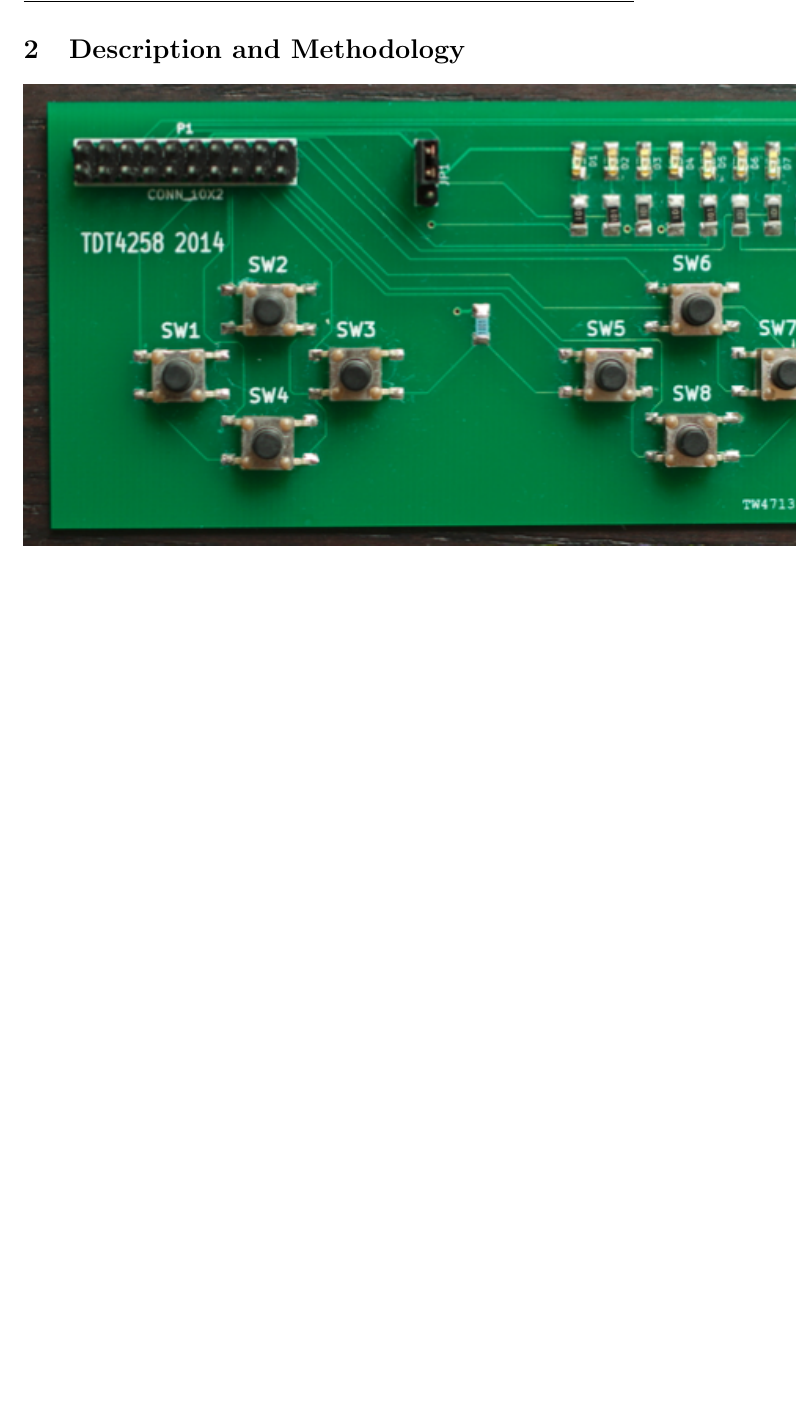
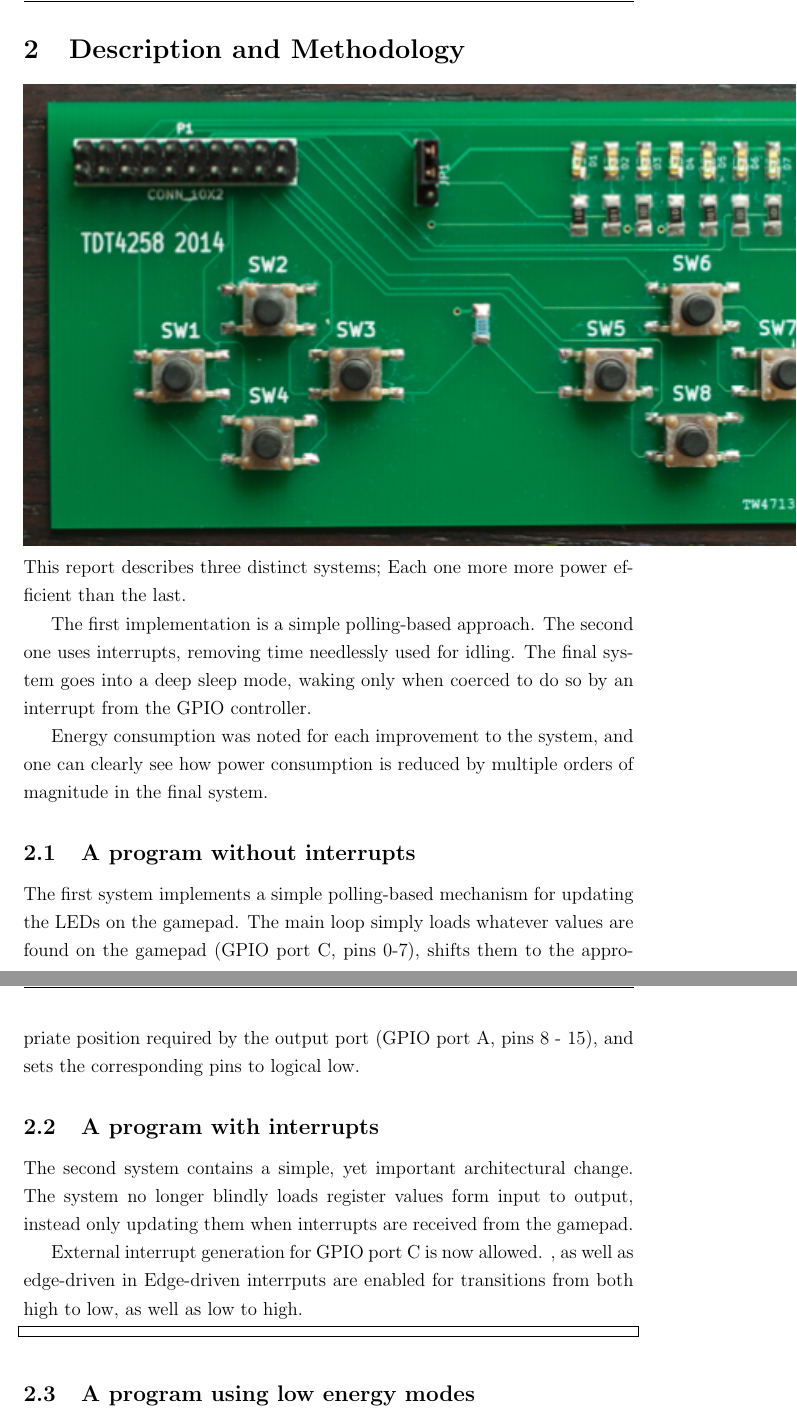
Before and after one commit to peterhgombos/EEDS, a LaTeX paper (ex1/report/report.tex, which reads ex1/report/description.tex): part of page 5 of 9 before the commit and two parts of pages 5 and 6 of 10 after it, the two joined at a grey line, cut so that both start at the same text, the shorter picture padded with empty space. Compiled offline with pdfLaTeX.

Commit message:
begin writing description section

```diff
--- a/ex1/report/description.tex
+++ b/ex1/report/description.tex
@@ -1,3 +1,25 @@
 \section{Description and Methodology}
 
 \includegraphics{figures/gamepad.png}
+This report describes three distinct systems; Each one more more power efficient than the last.
+
+The first implementation is a simple polling-based approach. The second one uses interrupts, removing time needlessly used for idling. The final system goes into a deep sleep mode, waking only when coerced to do so by an interrupt from the GPIO controller.
+
+Energy consumption was noted for each improvement to the system, and one can clearly see how power consumption is reduced by multiple orders of magnitude in the final system.
+
+\subsection{A program without interrupts}
+
+The first system implements a simple polling-based mechanism for updating the LEDs on the gamepad. The main loop simply loads whatever values are found on the gamepad (GPIO port C, pins 0-7), shifts them to the appropriate position required by the output port (GPIO port A, pins 8 - 15), and sets the corresponding pins to logical low.
+
+\subsection{A program with interrupts}
+
+The second system contains a simple, yet important architectural change. The system no longer blindly loads register values form input to output, instead only updating them when interrupts are received from the gamepad.
+
+External interrupt generation for GPIO port C is now allowed. , as well as edge-driven in
+Edge-driven interrputs are enabled for transitions from both high to low, as well as low to high.
+
+\begin{lstlisting}
+\end{lstlisting}
+
+
+\subsection{A program using low energy modes}
```
